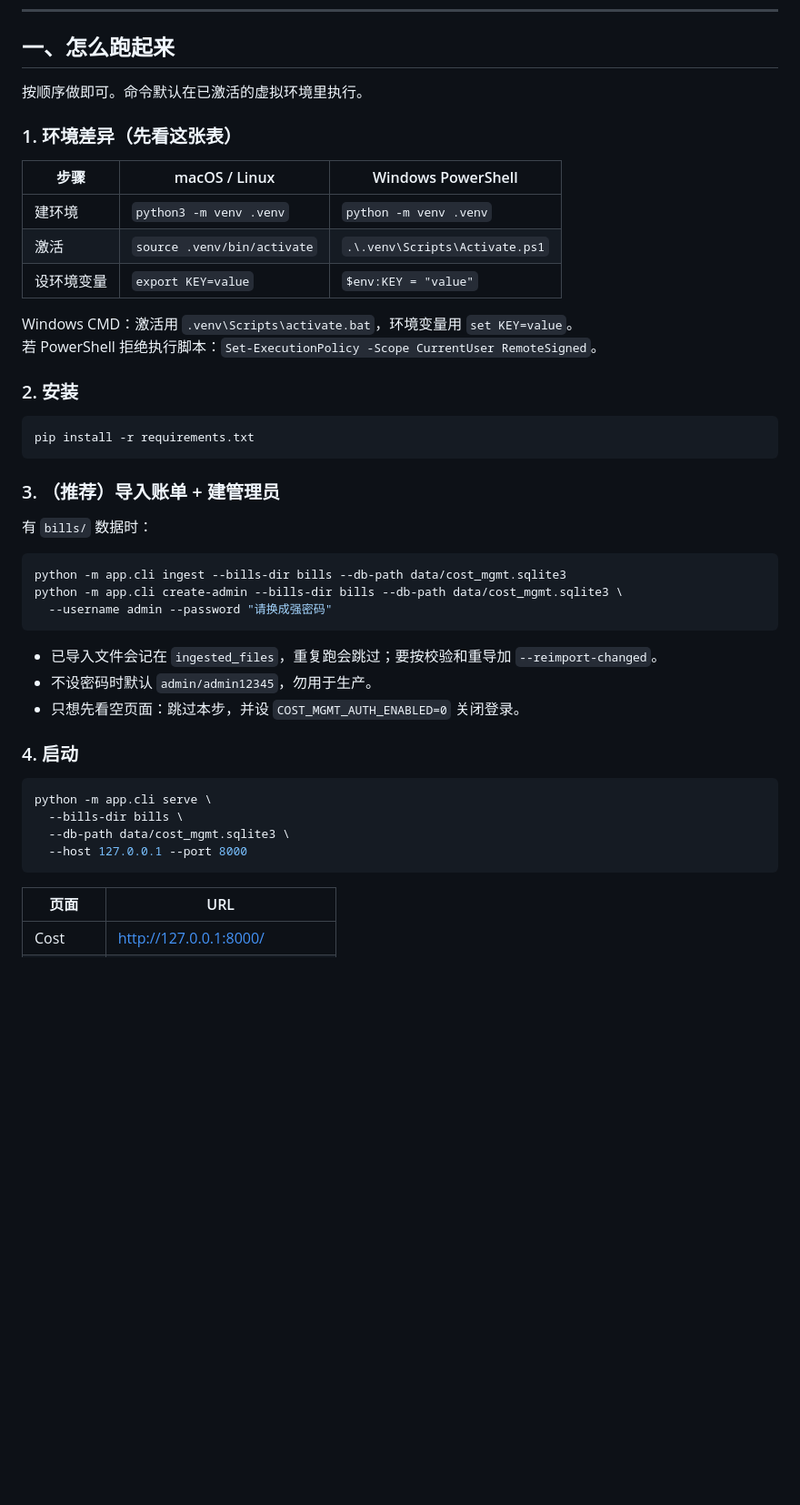
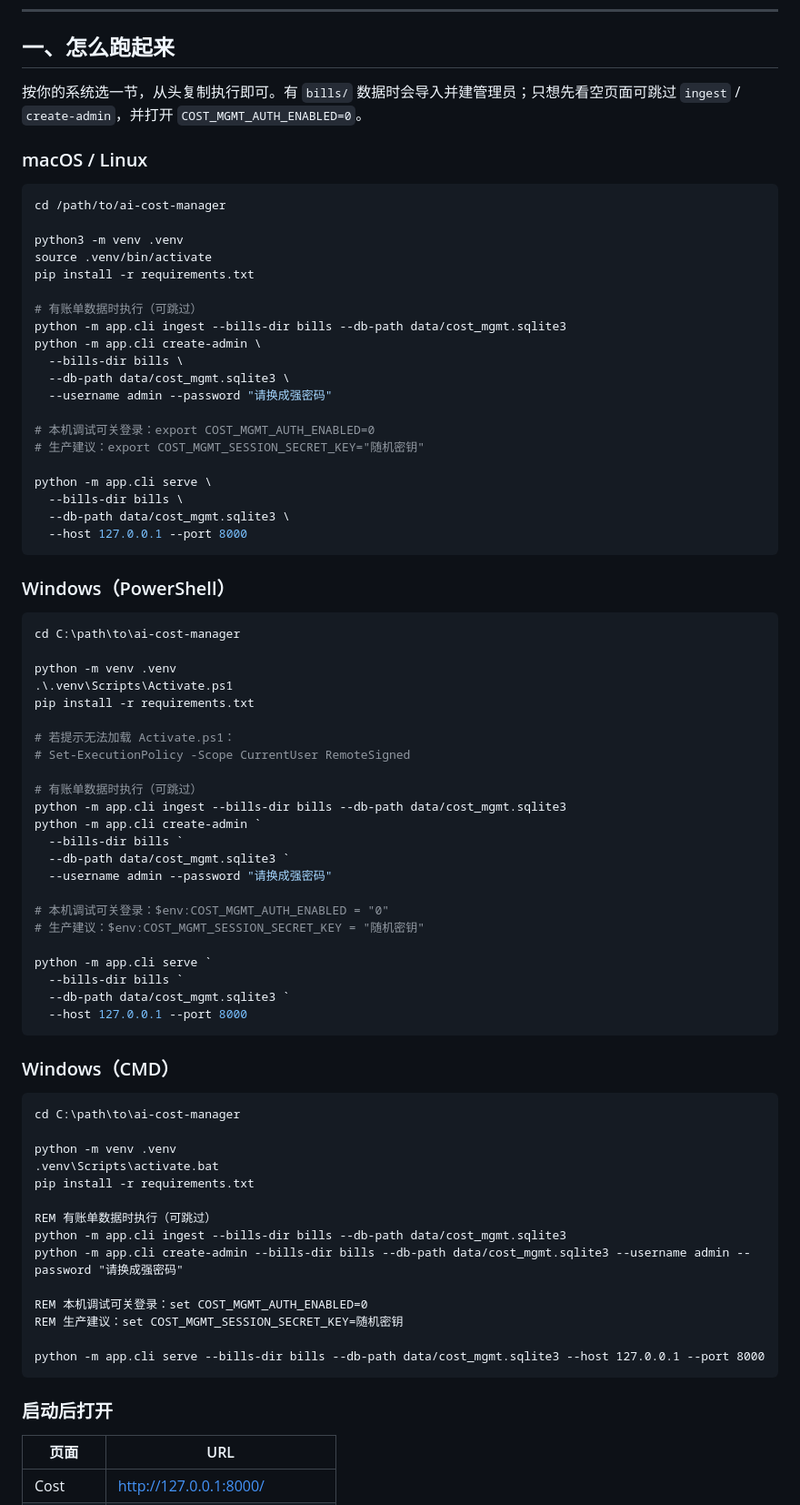
Before and after one commit to xiaxinyu/ai-cost-manager, a Markdown page: README.md, the part around one of its changes. Shown at 91% size. Rendered like a GitHub page; blank space fills up the shorter version.

Commit message:
docs(README): refine setup instructions and clarify usage for different operating systems
- Update the README to provide clearer setup instructions for macOS, Linux, and Windows users, including detailed commands for creating a virtual environment and running the application.
- Enhance clarity on the process of importing bills and creating an admin user, with emphasis on optional steps and environment variable configurations.
- Reorganize sections for better readability and include additional notes on default credentials and data import behavior.
- Ensure consistency in command formatting across different platforms to improve user experience.

````diff
--- a/README.md
+++ b/README.md
@@ -9,47 +9,81 @@
 
 ## 一、怎么跑起来
 
-按顺序做即可。命令默认在已激活的虚拟环境里执行。
+按你的系统选一节，从头复制执行即可。有 `bills/` 数据时会导入并建管理员；只想先看空页面可跳过 `ingest` / `create-admin`，并打开 `COST_MGMT_AUTH_ENABLED=0`。
 
-### 1. 环境差异（先看这张表）
-
-| 步骤 | macOS / Linux | Windows PowerShell |
-|------|---------------|-------------------|
-| 建环境 | `python3 -m venv .venv` | `python -m venv .venv` |
-| 激活 | `source .venv/bin/activate` | `.\.venv\Scripts\Activate.ps1` |
-| 设环境变量 | `export KEY=value` | `$env:KEY = "value"` |
-
-Windows CMD：激活用 `.venv\Scripts\activate.bat`，环境变量用 `set KEY=value`。
-若 PowerShell 拒绝执行脚本：`Set-ExecutionPolicy -Scope CurrentUser RemoteSigned`。
-
-### 2. 安装
+### macOS / Linux
 
 ```bash
+cd /path/to/ai-cost-manager
+
+python3 -m venv .venv
+source .venv/bin/activate
 pip install -r requirements.txt
-```
 
-### 3. （推荐）导入账单 + 建管理员
+# 有账单数据时执行（可跳过）
+python -m app.cli ingest --bills-dir bills --db-path data/cost_mgmt.sqlite3
+python -m app.cli create-admin \
+  --bills-dir bills \
+  --db-path data/cost_mgmt.sqlite3 \
+  --username admin --password "请换成强密码"
 
-有 `bills/` 数据时：
+# 本机调试可关登录：export COST_MGMT_AUTH_ENABLED=0
+# 生产建议：export COST_MGMT_SESSION_SECRET_KEY="随机密钥"
 
-```bash
-python -m app.cli ingest --bills-dir bills --db-path data/cost_mgmt.sqlite3
-python -m app.cli create-admin --bills-dir bills --db-path data/cost_mgmt.sqlite3 \
-  --username admin --password "请换成强密码"
-```
-
-- 已导入文件会记在 `ingested_files`，重复跑会跳过；要按校验和重导加 `--reimport-changed`。
-- 不设密码时默认 `admin/admin12345`，勿用于生产。
-- 只想先看空页面：跳过本步，并设 `COST_MGMT_AUTH_ENABLED=0` 关闭登录。
-
-### 4. 启动
-
-```bash
 python -m app.cli serve \
   --bills-dir bills \
   --db-path data/cost_mgmt.sqlite3 \
   --host 127.0.0.1 --port 8000
 ```
+
+### Windows（PowerShell）
+
+```powershell
+cd C:\path\to\ai-cost-manager
+
+python -m venv .venv
+.\.venv\Scripts\Activate.ps1
+pip install -r requirements.txt
+
+# 若提示无法加载 Activate.ps1：
+# Set-ExecutionPolicy -Scope CurrentUser RemoteSigned
+
+# 有账单数据时执行（可跳过）
+python -m app.cli ingest --bills-dir bills --db-path data/cost_mgmt.sqlite3
+python -m app.cli create-admin `
+  --bills-dir bills `
+  --db-path data/cost_mgmt.sqlite3 `
+  --username admin --password "请换成强密码"
+
+# 本机调试可关登录：$env:COST_MGMT_AUTH_ENABLED = "0"
+# 生产建议：$env:COST_MGMT_SESSION_SECRET_KEY = "随机密钥"
+
+python -m app.cli serve `
+  --bills-dir bills `
+  --db-path data/cost_mgmt.sqlite3 `
+  --host 127.0.0.1 --port 8000
+```
+
+### Windows（CMD）
+
+```bat
+cd C:\path\to\ai-cost-manager
+
+python -m venv .venv
+.venv\Scripts\activate.bat
+pip install -r requirements.txt
+
+REM 有账单数据时执行（可跳过）
+python -m app.cli ingest --bills-dir bills --db-path data/cost_mgmt.sqlite3
+python -m app.cli create-admin --bills-dir bills --db-path data/cost_mgmt.sqlite3 --username admin --password "请换成强密码"
+
+REM 本机调试可关登录：set COST_MGMT_AUTH_ENABLED=0
+REM 生产建议：set COST_MGMT_SESSION_SECRET_KEY=随机密钥
+
+python -m app.cli serve --bills-dir bills --db-path data/cost_mgmt.sqlite3 --host 127.0.0.1 --port 8000
+```
+
+### 启动后打开
 
 | 页面 | URL |
 |------|-----|
````
Also changed, not shown: other parts of README.md (+5 -3 lines).
